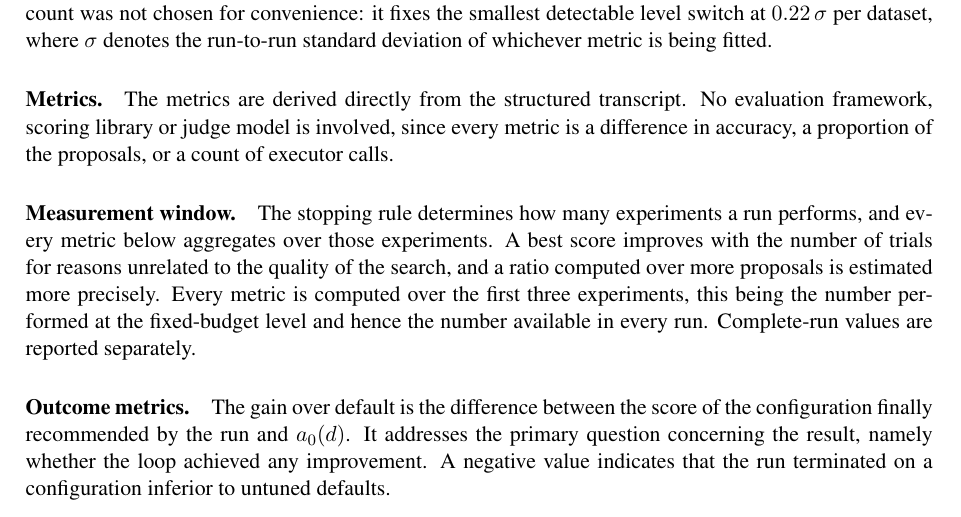
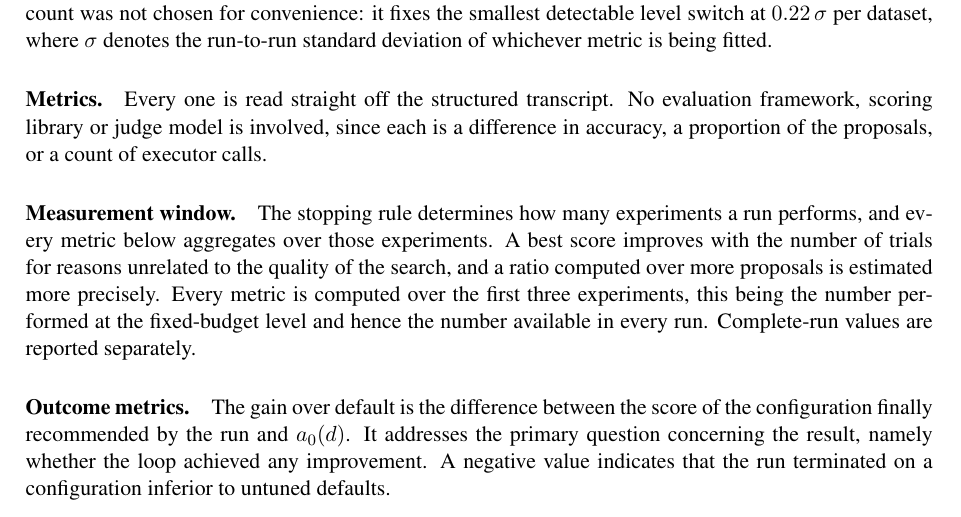
Before and after one commit to topoftheblock/autoresearch, a LaTeX thesis (thesis_new_compiled.tex): part of page 5 of 13, cut so that both start at the same text. Compiled offline with pdfLaTeX.

Commit message:
Stop the metrics paragraph restating its own heading
Fourth AI-writing pass over the thesis prose, this time against the
Wikipedia signs-of-AI-writing patterns, including the judgment-only ones
a regex cannot see. One change was warranted.

Section 29, a heading repeated in the first sentence: the paragraph head
reads "Metrics." and the sentence after it began "The metrics are derived
directly from the structured transcript." The head already said that. The
sentence now opens "Every one is read straight off the structured
transcript", which keeps the claim and drops the echo. The defect was
introduced two commits ago when the subsection was flattened into a
paragraph head; before that the sentence had no heading to repeat.

Everything else was checked and left alone. Three findings that a pattern
check flags but that survive reading:

  Section 11, three consecutive sentences in the Conclusion opening on
  "The". They name three different subjects, run 10, 27 and 30 words, and
  enumerate findings. The article is unavoidable in front of a definite
  noun phrase, and the rule is about a repeated skeleton, not a repeated
  word.

  Section 9, "not configuration supplied to a controller; it is the
  controller" and "not as prose but as a configuration vector". Both are
  the author's original wording and both carry the thesis's central
  framing, which is the case the rule explicitly allows.

  Sections 12 and 9 also produced two regex false positives inside
  "separated from the variance attributable to ...", which is neither a
  range nor a negation reveal.

Clean on the remaining patterns: no inflated importance, no sales
language, no vague sources, no shallow -ing analysis, no fake
alternatives, no unraised objections, no filler, no chatbot residue, and
no em or en dashes anywhere in the file.

Numeric tokens, citations, references and math spans identical.

Co-Authored-By: Claude Opus 5 <noreply@anthropic.com>
Claude-Session: https://claude.ai/code/session_012ySEofNsfibH1DWrGgn4vr

```diff
--- a/thesis_new_compiled.tex
+++ b/thesis_new_compiled.tex
@@ -137,7 +137,7 @@ Sampling noise is treated differently: it is controlled rather than eliminated.
 
 \paragraph{Design and budget.} The design is the complete $2^5$ factorial crossed with the task suite and replicated $R$ times, giving $N = 2^5 \cdot D \cdot R$ runs. With $D=2$ and $R=20$, this yields $N=1280$. The replicate count was not chosen for convenience: it fixes the smallest detectable level switch at $0.22\,\sigma$ per dataset, where $\sigma$ denotes the run-to-run standard deviation of whichever metric is being fitted.
 
-\paragraph{Metrics.} The metrics are derived directly from the structured transcript. No evaluation framework, scoring library or judge model is involved, since every metric is a difference in accuracy, a proportion of the proposals, or a count of executor calls.
+\paragraph{Metrics.} Every one is read straight off the structured transcript. No evaluation framework, scoring library or judge model is involved, since each is a difference in accuracy, a proportion of the proposals, or a count of executor calls.
 
 \paragraph{Measurement window.} The stopping rule determines how many experiments a run performs, and every metric below aggregates over those experiments. A best score improves with the number of trials for reasons unrelated to the quality of the search, and a ratio computed over more proposals is estimated more precisely. Every metric is computed over the first three experiments, this being the number performed at the fixed-budget level and hence the number available in every run. Complete-run values are reported separately.
 
```
Also changed, not shown: thesis_new.tex (+1 -1 lines), thesis_new.pdf.
